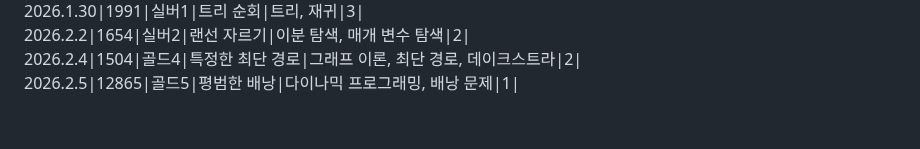
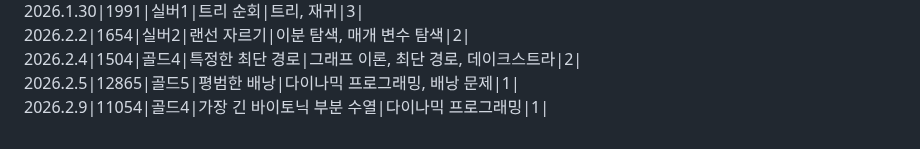
Before and after one commit to SiRyus1111/Baek-Joon, a Markdown page: README.md, the part around the change. Rendered like a GitHub page.

Commit message:
리드미에 26.2.9 문제 내역 추가

```diff
--- a/README.md
+++ b/README.md
@@ -88,3 +88,4 @@ C++,C# 문법도 익히기.
 2026.2.2|1654|실버2|랜선 자르기|이분 탐색, 매개 변수 탐색|2|
 2026.2.4|1504|골드4|특정한 최단 경로|그래프 이론, 최단 경로, 데이크스트라|2|
 2026.2.5|12865|골드5|평범한 배낭|다이나믹 프로그래밍, 배낭 문제|1|
+2026.2.9|11054|골드4|가장 긴 바이토닉 부분 수열|다이나믹 프로그래밍|1|
```
